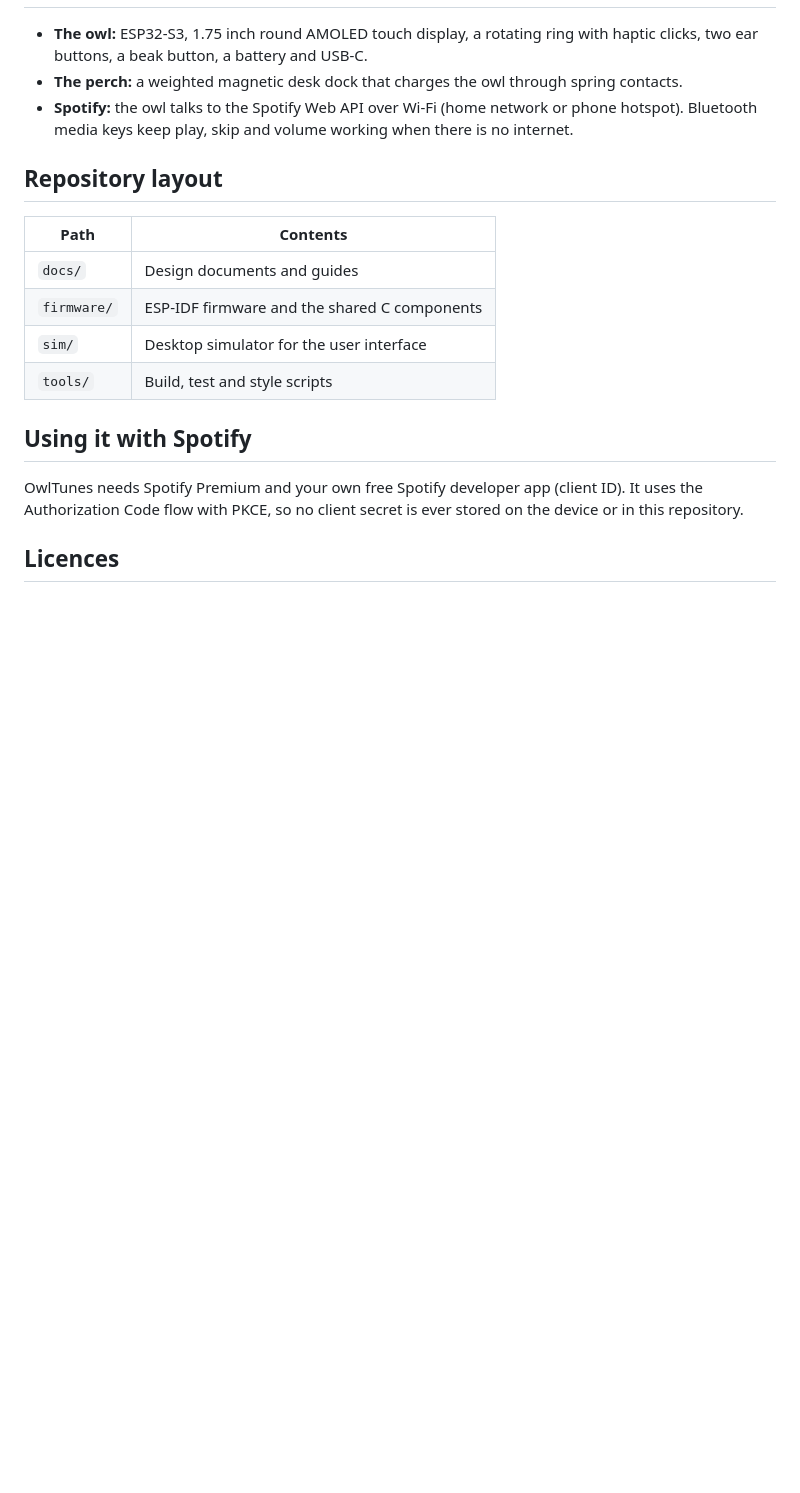
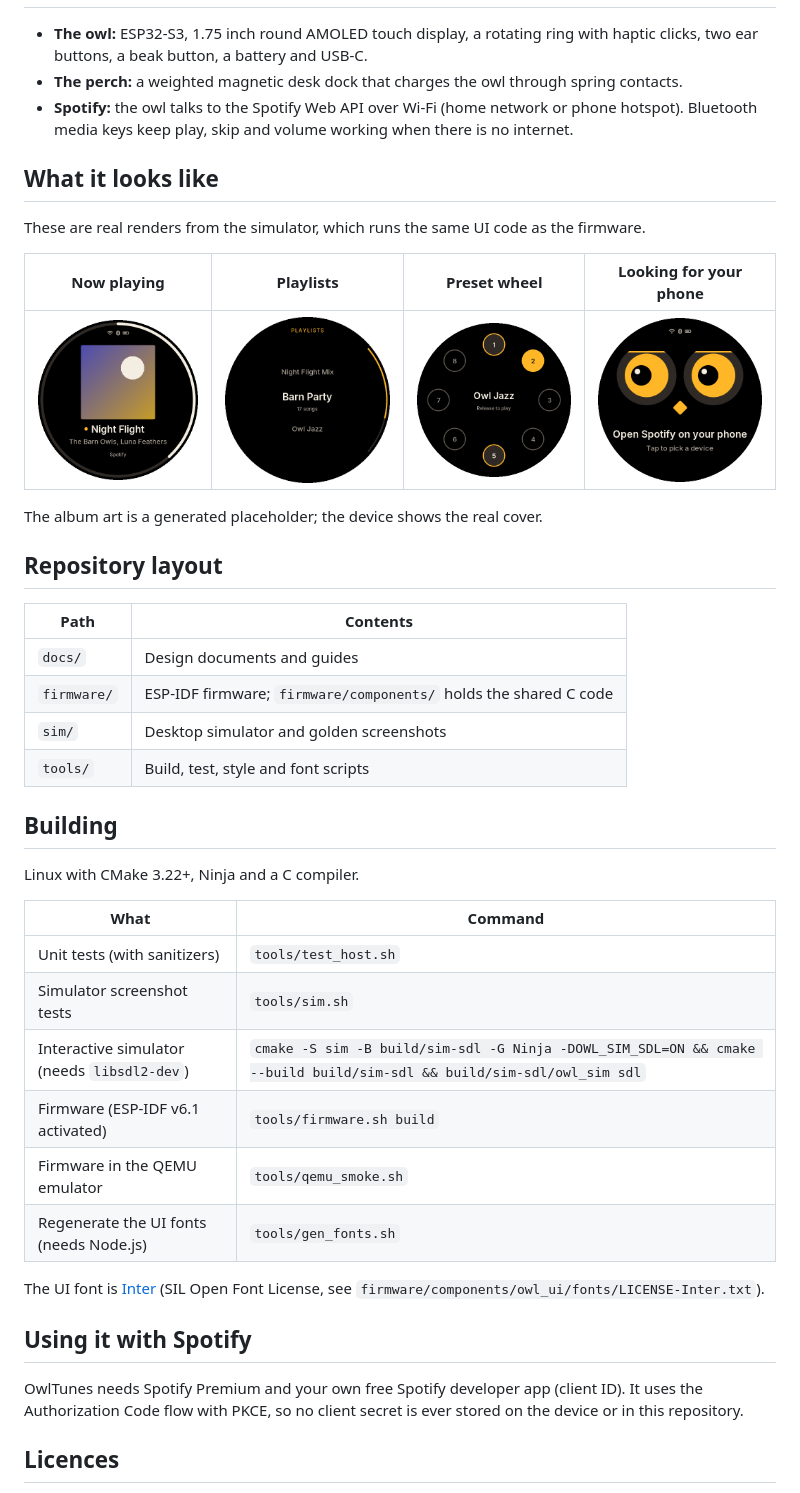
Before and after one commit to danieltyukov/owltunes, a Markdown page: README.md, the part around the change. Rendered like a GitHub page; pictures changed too: docs/img/no_device.png (added), docs/img/now_playing.png (added), docs/img/playlists.png (added); blank space fills up the shorter version.

Commit message:
feat(sim): add the interactive SDL simulator and document building

```diff
--- a/README.md
+++ b/README.md
@@ -20,14 +20,40 @@ enclosure are being built in the open. Read the
 - **Spotify:** the owl talks to the Spotify Web API over Wi-Fi (home network or phone hotspot).
   Bluetooth media keys keep play, skip and volume working when there is no internet.
 
+## What it looks like
+
+These are real renders from the simulator, which runs the same UI code as the firmware.
+
+| Now playing | Playlists | Preset wheel | Looking for your phone |
+|---|---|---|---|
+| ![Now playing](docs/img/now_playing.png) | ![Playlists](docs/img/playlists.png) | ![Preset wheel](docs/img/presets_wheel.png) | ![No device](docs/img/no_device.png) |
+
+The album art is a generated placeholder; the device shows the real cover.
+
 ## Repository layout
 
 | Path | Contents |
 |---|---|
 | `docs/` | Design documents and guides |
-| `firmware/` | ESP-IDF firmware and the shared C components |
-| `sim/` | Desktop simulator for the user interface |
-| `tools/` | Build, test and style scripts |
+| `firmware/` | ESP-IDF firmware; `firmware/components/` holds the shared C code |
+| `sim/` | Desktop simulator and golden screenshots |
+| `tools/` | Build, test, style and font scripts |
+
+## Building
+
+Linux with CMake 3.22+, Ninja and a C compiler.
+
+| What | Command |
+|---|---|
+| Unit tests (with sanitizers) | `tools/test_host.sh` |
+| Simulator screenshot tests | `tools/sim.sh` |
+| Interactive simulator (needs `libsdl2-dev`) | `cmake -S sim -B build/sim-sdl -G Ninja -DOWL_SIM_SDL=ON && cmake --build build/sim-sdl && build/sim-sdl/owl_sim sdl` |
+| Firmware (ESP-IDF v6.1 activated) | `tools/firmware.sh build` |
+| Firmware in the QEMU emulator | `tools/qemu_smoke.sh` |
+| Regenerate the UI fonts (needs Node.js) | `tools/gen_fonts.sh` |
+
+The UI font is [Inter](https://rsms.me/inter/) (SIL Open Font License, see
+`firmware/components/owl_ui/fonts/LICENSE-Inter.txt`).
 
 ## Using it with Spotify
 
```
Also changed, not shown: 1 other file.
